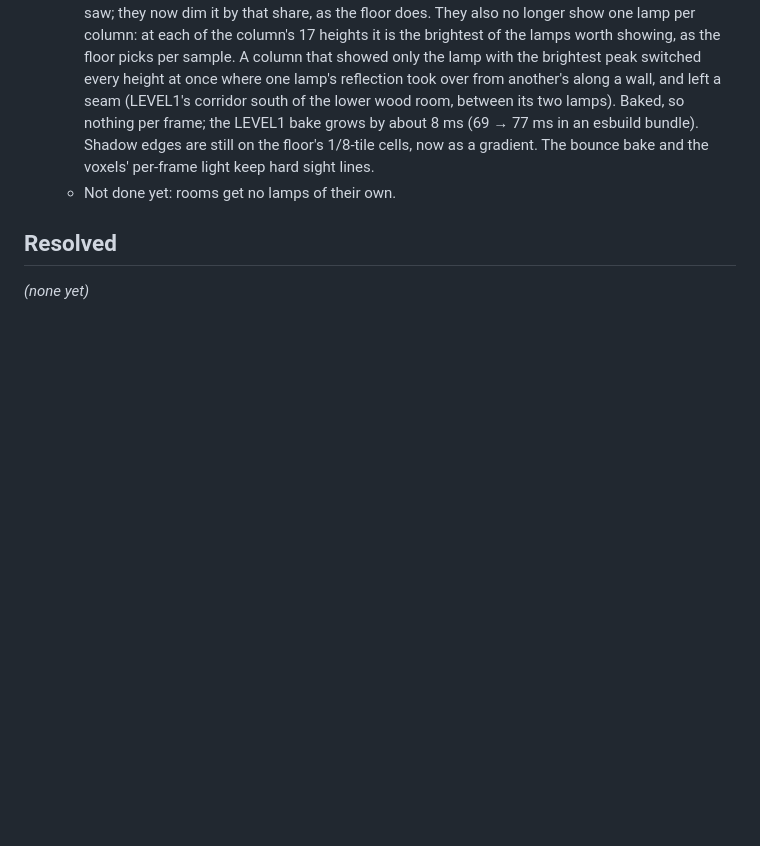
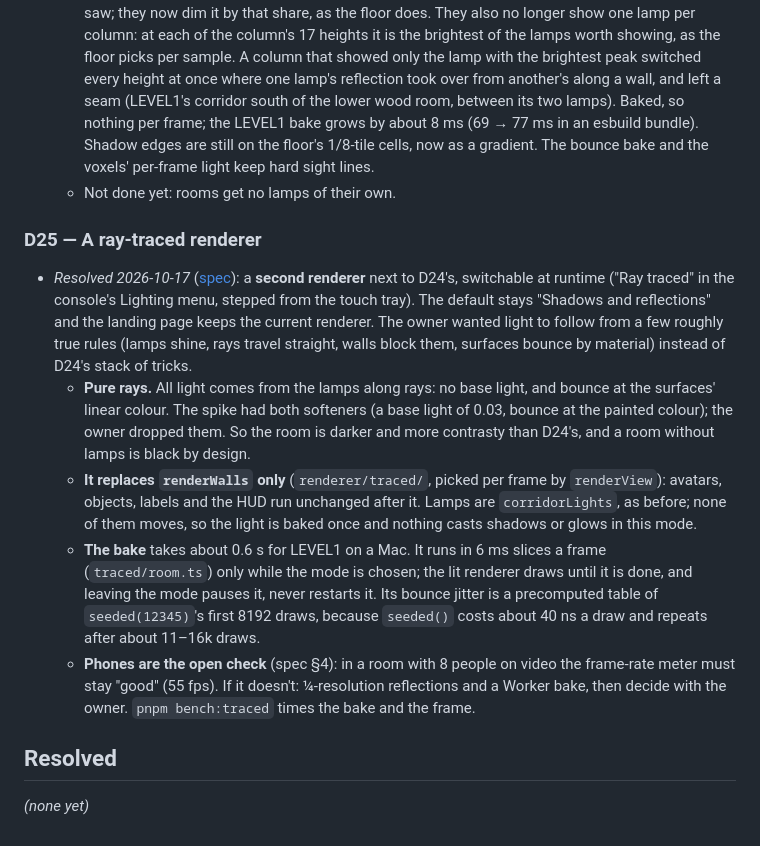
Before and after one commit to pyldin601/zoom3d, a Markdown page: docs/open-decisions.md, the part around the change. Rendered like a GitHub page; blank space fills up the shorter version.

Commit message:
Record D25, the ray-traced renderer
Co-Authored-By: Claude Sonnet 5.5 <noreply@anthropic.com>

```diff
--- a/docs/open-decisions.md
+++ b/docs/open-decisions.md
@@ -472,5 +472,25 @@ Format: **ID — question** · options · recommendation. Move to *Resolved* wit
     light keep hard sight lines.
   - Not done yet: rooms get no lamps of their own.
 
+### D25 — A ray-traced renderer
+- *Resolved 2026-10-17* ([spec](superpowers/specs/2026-10-17-ray-traced-renderer-design.md)): a **second renderer**
+  next to D24's, switchable at runtime ("Ray traced" in the console's Lighting menu, stepped from the touch tray). The
+  default stays "Shadows and reflections" and the landing page keeps the current renderer. The owner wanted light to
+  follow from a few roughly true rules (lamps shine, rays travel straight, walls block them, surfaces bounce by
+  material) instead of D24's stack of tricks.
+  - **Pure rays.** All light comes from the lamps along rays: no base light, and bounce at the surfaces' linear colour.
+    The spike had both softeners (a base light of 0.03, bounce at the painted colour); the owner dropped them. So the
+    room is darker and more contrasty than D24's, and a room without lamps is black by design.
+  - **It replaces `renderWalls` only** (`renderer/traced/`, picked per frame by `renderView`): avatars, objects,
+    labels and the HUD run unchanged after it. Lamps are `corridorLights`, as before; none of them moves, so the
+    light is baked once and nothing casts shadows or glows in this mode.
+  - **The bake** takes about 0.6 s for LEVEL1 on a Mac. It runs in 6 ms slices a frame (`traced/room.ts`) only while
+    the mode is chosen; the lit renderer draws until it is done, and leaving the mode pauses it, never restarts it.
+    Its bounce jitter is a precomputed table of `seeded(12345)`'s first 8192 draws, because `seeded()` costs about
+    40 ns a draw and repeats after about 11–16k draws.
+  - **Phones are the open check** (spec §4): in a room with 8 people on video the frame-rate meter must stay "good"
+    (55 fps). If it doesn't: ¼-resolution reflections and a Worker bake, then decide with the owner. `pnpm bench:traced`
+    times the bake and the frame.
+
 ## Resolved
 _(none yet)_
```
Also changed, not shown: AGENTS.md (+7 -0 lines).
